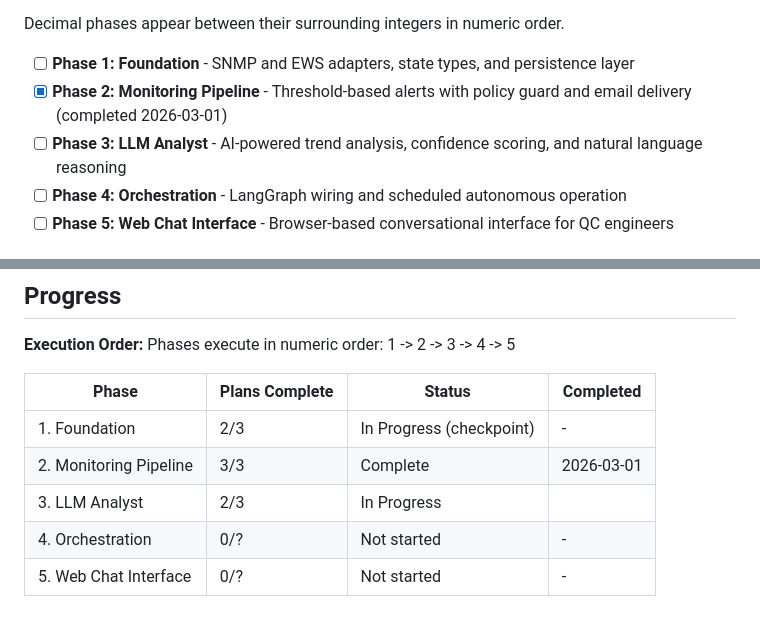
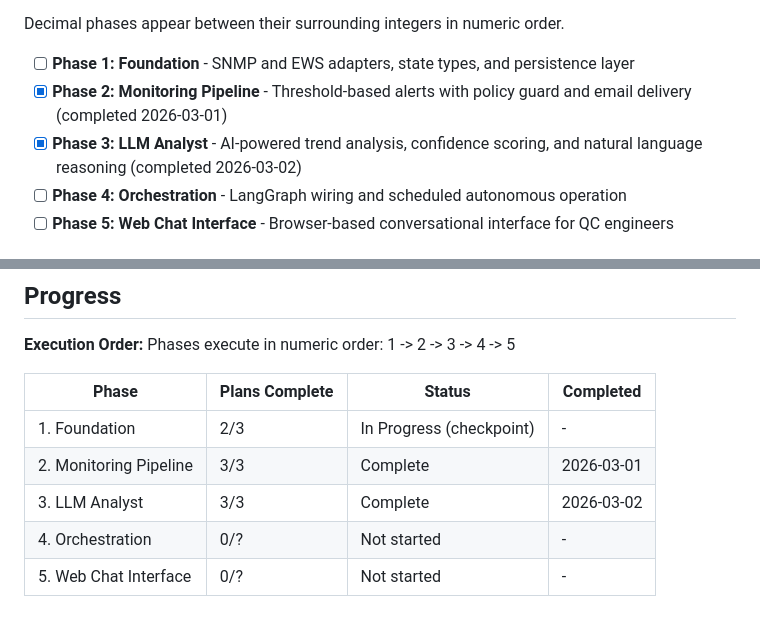
Before and after one commit to Rohit-Ramesh-code/AI-Sensei, a Markdown page: .planning/ROADMAP.md, 2 parts joined by grey strips. Rendered like a GitHub page.

```diff
--- a/.planning/ROADMAP.md
+++ b/.planning/ROADMAP.md
@@ -14,7 +14,7 @@ Decimal phases appear between their surrounding integers in numeric order.
 
 - [ ] **Phase 1: Foundation** - SNMP and EWS adapters, state types, and persistence layer
 - [x] **Phase 2: Monitoring Pipeline** - Threshold-based alerts with policy guard and email delivery (completed 2026-03-01)
-- [ ] **Phase 3: LLM Analyst** - AI-powered trend analysis, confidence scoring, and natural language reasoning
+- [x] **Phase 3: LLM Analyst** - AI-powered trend analysis, confidence scoring, and natural language reasoning (completed 2026-03-02)
 - [ ] **Phase 4: Orchestration** - LangGraph wiring and scheduled autonomous operation
 - [ ] **Phase 5: Web Chat Interface** - Browser-based conversational interface for QC engineers
 
@@ -108,6 +108,6 @@ Phases execute in numeric order: 1 -> 2 -> 3 -> 4 -> 5
 |-------|----------------|--------|-----------|
 | 1. Foundation | 2/3 | In Progress (checkpoint) | - |
 | 2. Monitoring Pipeline | 3/3 | Complete    | 2026-03-01 |
-| 3. LLM Analyst | 2/3 | In Progress|  |
+| 3. LLM Analyst | 3/3 | Complete   | 2026-03-02 |
 | 4. Orchestration | 0/? | Not started | - |
 | 5. Web Chat Interface | 0/? | Not started | - |
```
Also changed, not shown: .planning/STATE.md (+13 -9 lines), 1 other file.
